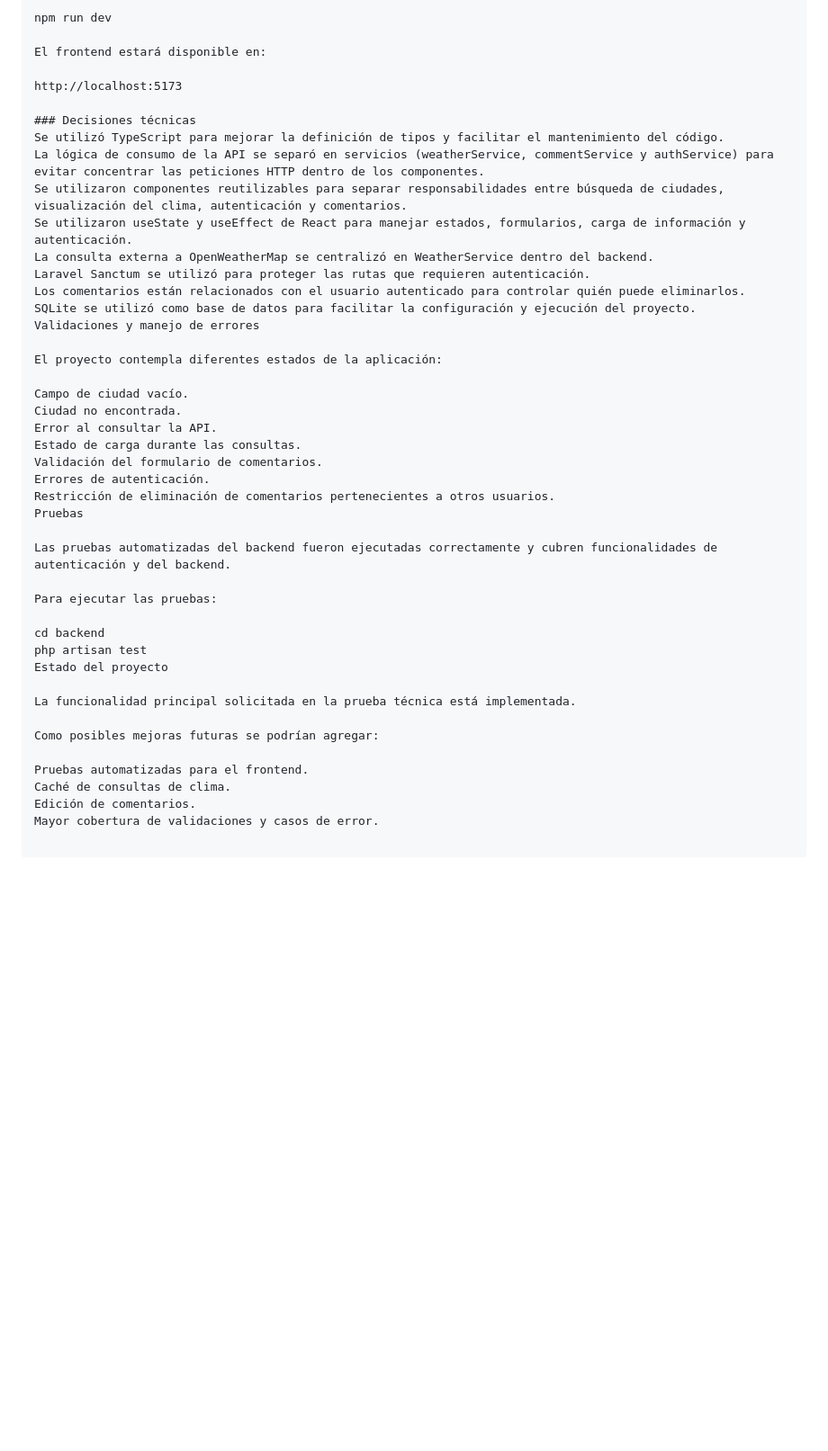
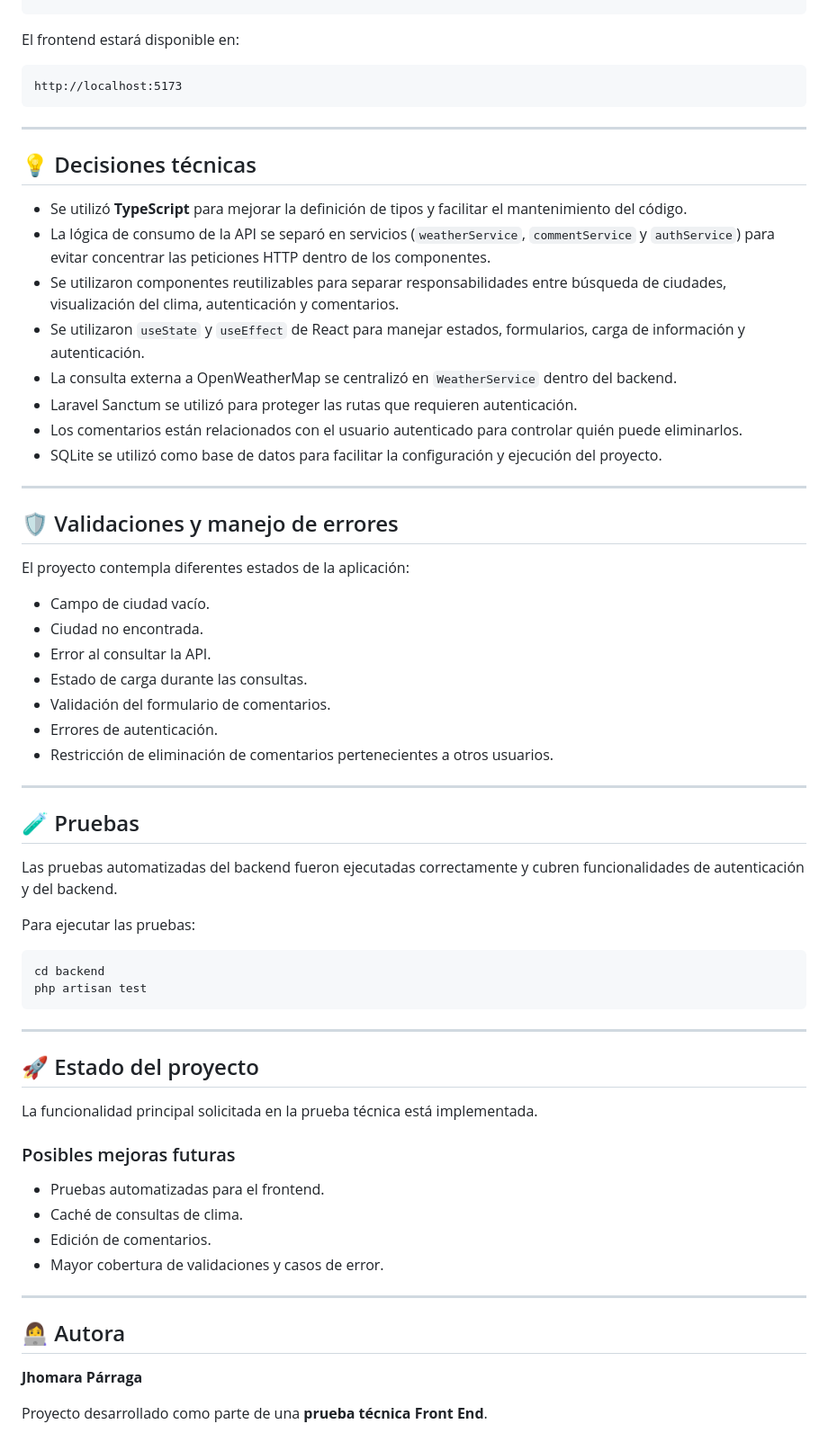
Before and after one commit to jho7u7/weather-app, a Markdown page: README.md, the part around one of its changes. Shown at 90% size. Drawn GitHub-style; blank space fills up the shorter version.

Commit message:
Improv README.md

````diff
--- a/README.md
+++ b/README.md
@@ -170,40 +254,63 @@ El frontend estará disponible en:
 http://localhost:5173
+```
 
-### Decisiones técnicas
-Se utilizó TypeScript para mejorar la definición de tipos y facilitar el mantenimiento del código.
-La lógica de consumo de la API se separó en servicios (weatherService, commentService y authService) para evitar concentrar las peticiones HTTP dentro de los componentes.
-Se utilizaron componentes reutilizables para separar responsabilidades entre búsqueda de ciudades, visualización del clima, autenticación y comentarios.
-Se utilizaron useState y useEffect de React para manejar estados, formularios, carga de información y autenticación.
-La consulta externa a OpenWeatherMap se centralizó en WeatherService dentro del backend.
-Laravel Sanctum se utilizó para proteger las rutas que requieren autenticación.
-Los comentarios están relacionados con el usuario autenticado para controlar quién puede eliminarlos.
-SQLite se utilizó como base de datos para facilitar la configuración y ejecución del proyecto.
-Validaciones y manejo de errores
+---
+
+## 💡 Decisiones técnicas
+
+* Se utilizó **TypeScript** para mejorar la definición de tipos y facilitar el mantenimiento del código.
+* La lógica de consumo de la API se separó en servicios (`weatherService`, `commentService` y `authService`) para evitar concentrar las peticiones HTTP dentro de los componentes.
+* Se utilizaron componentes reutilizables para separar responsabilidades entre búsqueda de ciudades, visualización del clima, autenticación y comentarios.
+* Se utilizaron `useState` y `useEffect` de React para manejar estados, formularios, carga de información y autenticación.
+* La consulta externa a OpenWeatherMap se centralizó en `WeatherService` dentro del backend.
+* Laravel Sanctum se utilizó para proteger las rutas que requieren autenticación.
+* Los comentarios están relacionados con el usuario autenticado para controlar quién puede eliminarlos.
+* SQLite se utilizó como base de datos para facilitar la configuración y ejecución del proyecto.
+
+---
+
+## 🛡️ Validaciones y manejo de errores
 
 El proyecto contempla diferentes estados de la aplicación:
 
-Campo de ciudad vacío.
-Ciudad no encontrada.
-Error al consultar la API.
-Estado de carga durante las consultas.
-Validación del formulario de comentarios.
-Errores de autenticación.
-Restricción de eliminación de comentarios pertenecientes a otros usuarios.
-Pruebas
+* Campo de ciudad vacío.
+* Ciudad no encontrada.
+* Error al consultar la API.
+* Estado de carga durante las consultas.
+* Validación del formulario de comentarios.
+* Errores de autenticación.
+* Restricción de eliminación de comentarios pertenecientes a otros usuarios.
+
+---
+
+## 🧪 Pruebas
 
 Las pruebas automatizadas del backend fueron ejecutadas correctamente y cubren funcionalidades de autenticación y del backend.
 
 Para ejecutar las pruebas:
 
+```bash
 cd backend
 php artisan test
-Estado del proyecto
+```
+
+---
+
+## 🚀 Estado del proyecto
 
 La funcionalidad principal solicitada en la prueba técnica está implementada.
 
-Como posibles mejoras futuras se podrían agregar:
+### Posibles mejoras futuras
 
-Pruebas automatizadas para el frontend.
-Caché de consultas de clima.
-Edición de comentarios.
-Mayor cobertura de validaciones y casos de error.
+* Pruebas automatizadas para el frontend.
+* Caché de consultas de clima.
+* Edición de comentarios.
+* Mayor cobertura de validaciones y casos de error.
+
+---
+
+## 👩‍💻 Autora
+
+**Jhomara Párraga**
+
+Proyecto desarrollado como parte de una **prueba técnica Front End**.
````
Also changed, not shown: other parts of README.md (+142 -58 lines).
